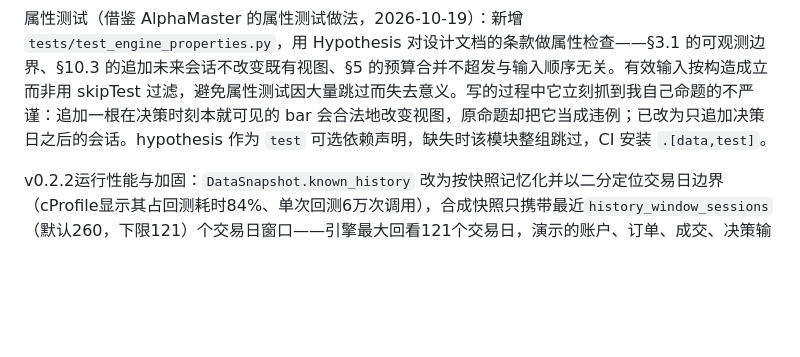
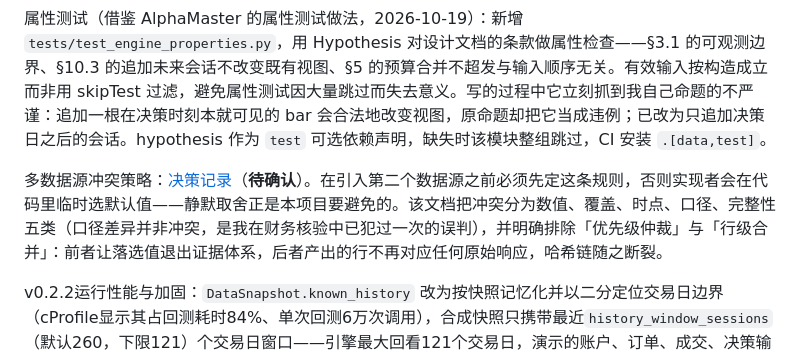
Before and after one commit to EntranceCode/Stock, a Markdown page: docs/development-status.md, the part around the change. Rendered like a GitHub page; blank space fills up the shorter version.

```diff
--- a/docs/development-status.md
+++ b/docs/development-status.md
@@ -50,6 +50,8 @@ python -B scripts/run_tests.py
 
 属性测试（借鉴 AlphaMaster 的属性测试做法，2026-10-19）：新增 `tests/test_engine_properties.py`，用 Hypothesis 对设计文档的条款做属性检查——§3.1 的可观测边界、§10.3 的追加未来会话不改变既有视图、§5 的预算合并不超发与输入顺序无关。有效输入按构造成立而非用 skipTest 过滤，避免属性测试因大量跳过而失去意义。写的过程中它立刻抓到我自己命题的不严谨：追加一根在决策时刻本就可见的 bar 会合法地改变视图，原命题却把它当成违例；已改为只追加决策日之后的会话。hypothesis 作为 `test` 可选依赖声明，缺失时该模块整组跳过，CI 安装 `.[data,test]`。
 
+多数据源冲突策略：[决策记录](source-conflict-policy.md)（**待确认**）。在引入第二个数据源之前必须先定这条规则，否则实现者会在代码里临时选默认值——静默取舍正是本项目要避免的。该文档把冲突分为数值、覆盖、时点、口径、完整性五类（口径差异并非冲突，是我在财务核验中已犯过一次的误判），并明确排除「优先级仲裁」与「行级合并」：前者让落选值退出证据体系，后者产出的行不再对应任何原始响应，哈希链随之断裂。
+
 v0.2.2运行性能与加固：`DataSnapshot.known_history` 改为按快照记忆化并以二分定位交易日边界（cProfile显示其占回测耗时84%、单次回测6万次调用），合成快照只携带最近`history_window_sessions`（默认260，下限121）个交易日窗口——引擎最大回看121个交易日，演示的账户、订单、成交、决策输出与全量历史版本逐字节一致，快照内存从O(会话²)降为O(会话×窗口)。工作台`/api/overview`缓存15秒并在新建演示运行后失效，`DatasetRegistry.validate_for_backtest`缓存60秒（数据准入门会对全部8,554个已注册文件做全量SHA-256，约33秒/次，此前每次请求都执行）。实测100只证券×1,200会话回测18.3秒降到9.7秒、峰值内存633MB降到263MB；200只×2,400会话161秒降到45秒。HTTP服务读超时30秒、accept backlog 32、响应头不再暴露解释器版本；`.deps`本地依赖由`sys.path.insert(0,…)`改为`append`（核心包、脚本与测试辅助一致），已安装包优先，vendored副本只作回退，避免同名模块劫持；四个财报脚本由废弃的`fitz`导入迁移到`pymupdf`（保留旧版回退），`data`可选依赖设定版本下限并补声明`baostock==0.9.4`。
 
 合成演示执行80个交易日，生成197笔订单并得到197笔模拟成交。初始v0.1.0[工程报告](../reports/demo/20261009T105850Z_48901e2a/report.md)和工作台生成的v0.2.0[工程报告](../reports/demo/20261009T112157Z_f0a9deb7/report.md)各自保留。归档8个输出文件哈希已核验，运行时Python代码哈希随归档保存；旧归档不因代码版本更新被覆盖。
```
Also changed, not shown: docs/source-conflict-policy.md (added, +85 -0 lines).
